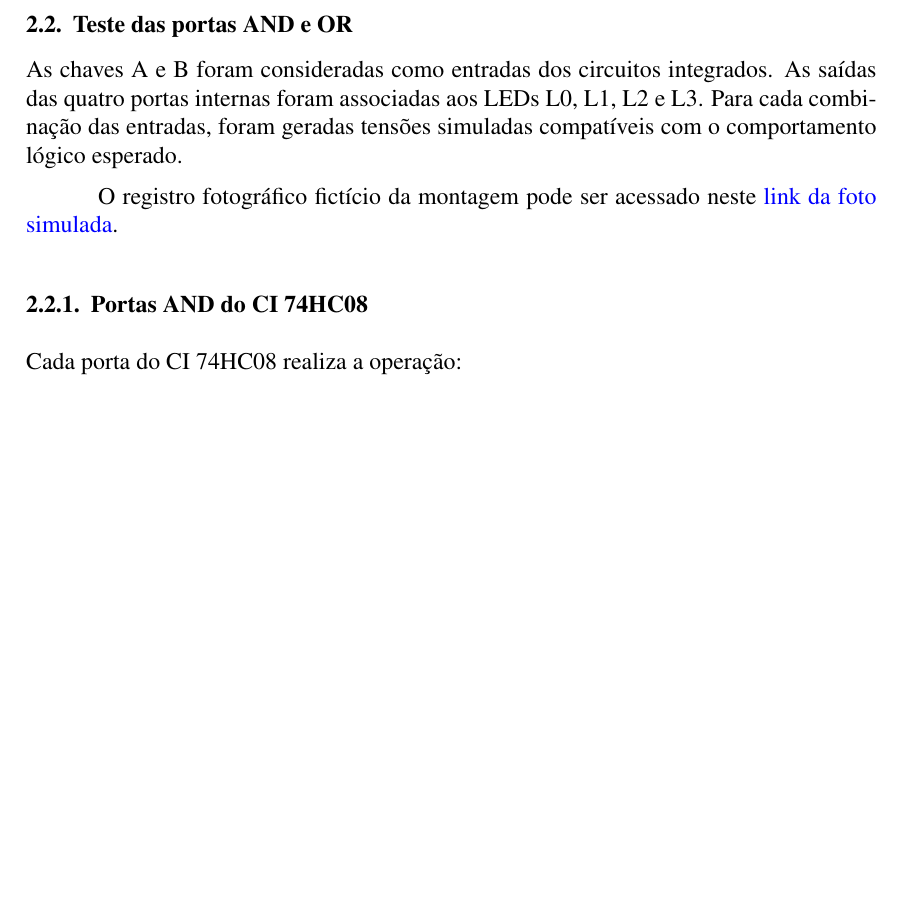
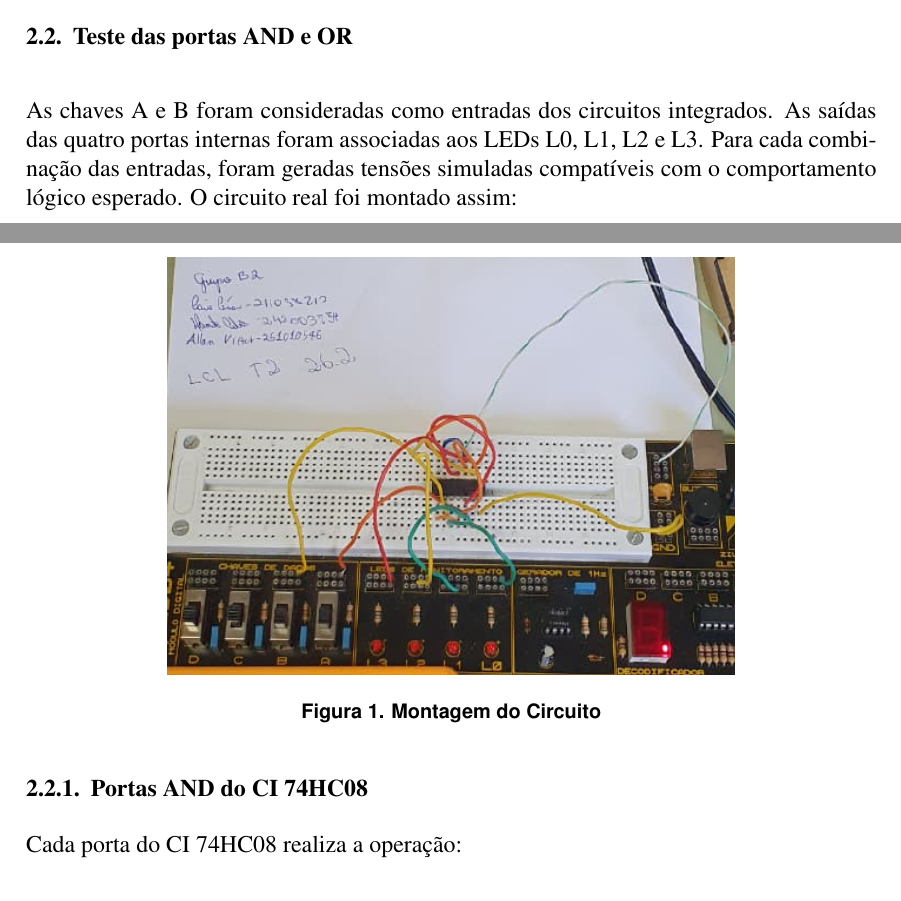
Before and after one commit to BecomeAllan/LCL, a LaTeX paper (exp1/Exp01/relatorio.tex): part of page 2 of 6 before the commit and two parts of pages 2 and 3 of 6 after it, the two joined at a grey line, cut so that both start at the same text, the shorter picture padded with empty space. Compiled offline with pdfLaTeX.

Commit message:
chore: adicionei imagem do circuito montado

```diff
--- a/exp1/Exp01/relatorio.tex
+++ b/exp1/Exp01/relatorio.tex
@@ -138,10 +138,14 @@ Esse valor está próximo da alimentação nominal de 5 V indicada para o kit.
 As chaves A e B foram consideradas como entradas dos circuitos integrados. As
 saídas das quatro portas internas foram associadas aos LEDs L0, L1, L2 e L3.
 Para cada combinação das entradas, foram geradas tensões simuladas compatíveis
-com o comportamento lógico esperado.
+com o comportamento lógico esperado. O circuito real foi montado assim:
 
-O registro fotográfico fictício da montagem pode ser acessado neste
-\href{https://example.com/experimento1/foto-montagem-74hc}{link da foto simulada}.
+\begin{figure}[H]
+    \centering
+    \includegraphics[width=10cm]{figcircuito1.png}
+    \caption{Montagem do Circuito}
+    \label{fig:circuito}
+\end{figure}
 
 \subsubsection{Portas AND do CI 74HC08}
 
```
Also changed, not shown: exp1/Exp01/figcircuito1.png (added), exp1/Exp01/relatorio.pdf, 5 other files.
